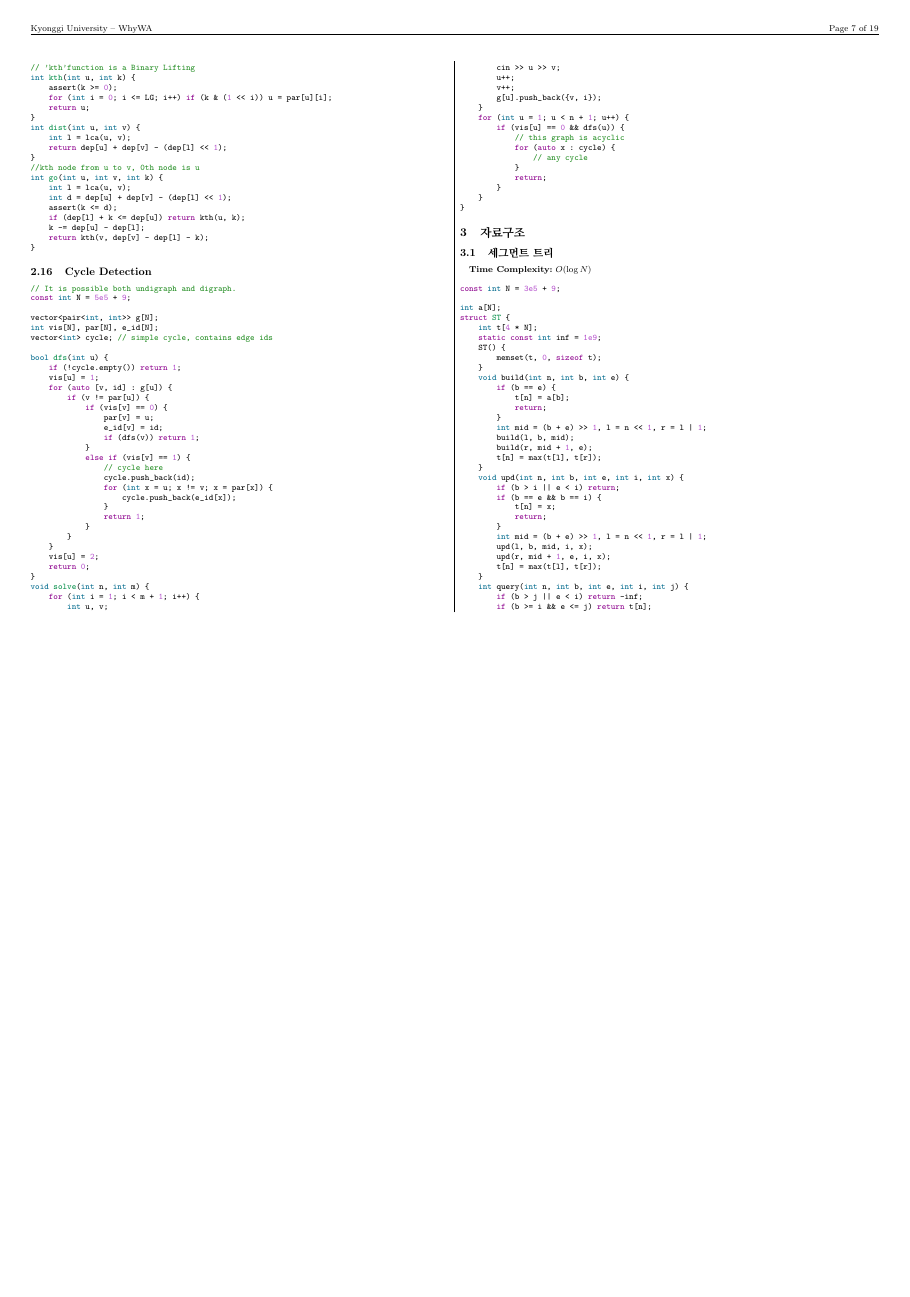
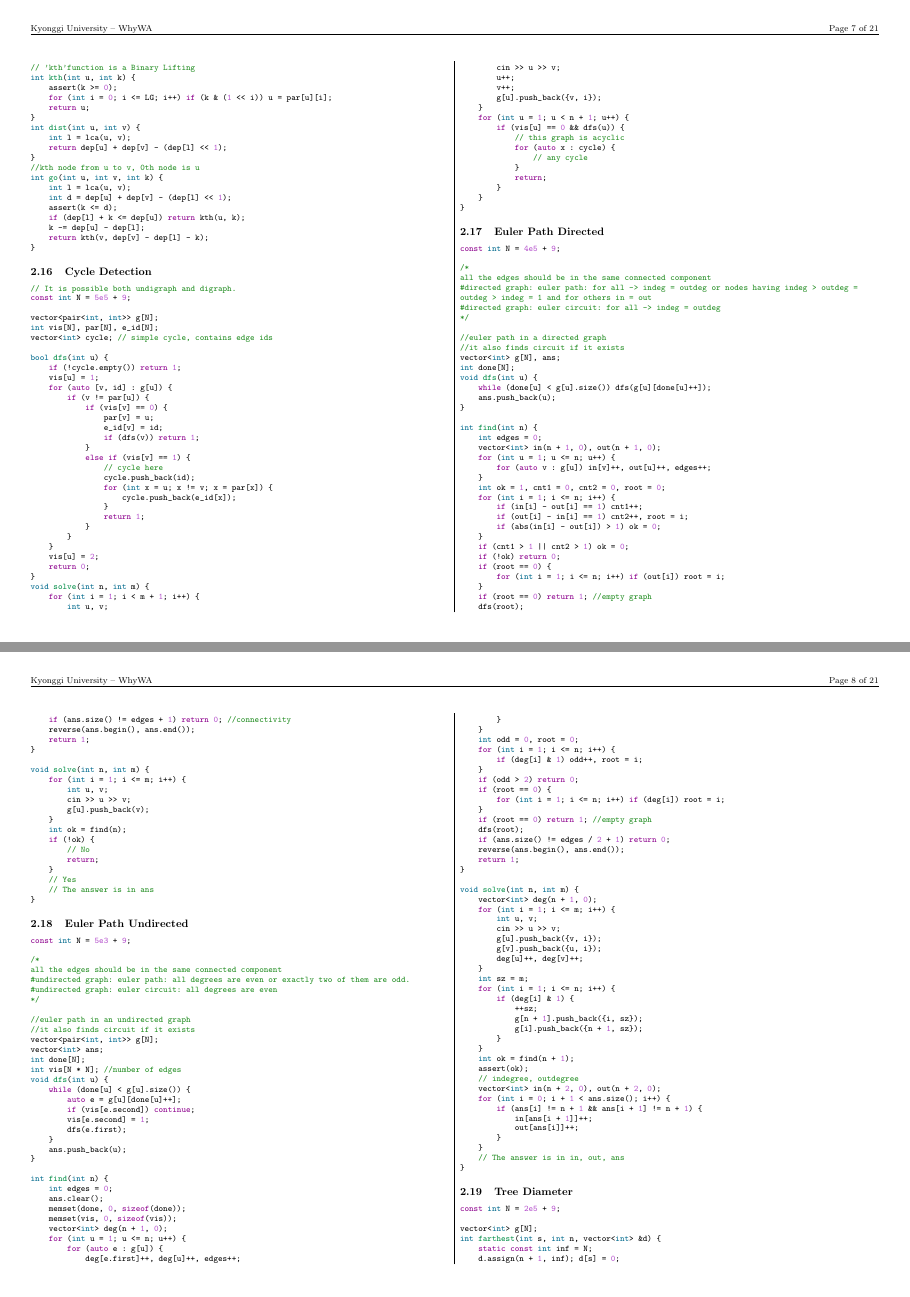
Before and after one commit to kilo-gram/WhyWA-teamnote, a LaTeX document (main.tex): page 7 of 19 before the commit and pages 7 and 8 of 21 after it, the two joined at a grey line, the shorter picture padded with empty space. Compiled offline with pdfLaTeX.

Commit message:
Update main.tex

```diff
--- a/main.tex
+++ b/main.tex
@@ -129,6 +129,21 @@
 {cpp}{code/Graph1/CycleDetection.cpp}
 {kilogram}
 
+\Algorithm{Euler Path Directed}
+{}{}
+{cpp}{code/Graph1/EulerPathDirected.cpp}
+{kilogram}
+
+\Algorithm{Euler Path Undirected}
+{}{}
+{cpp}{code/Graph1/EulerPathUndirected.cpp}
+{kilogram}
+
+\Algorithm{Tree Diameter}
+{}{}
+{cpp}{code/Graph1/TreeDiameter.cpp}
+{kilogram}
+
 \section{자료구조}
 
 \Algorithm{세그먼트 트리}
```
Also changed, not shown: main.tex (5 more changed lines).
